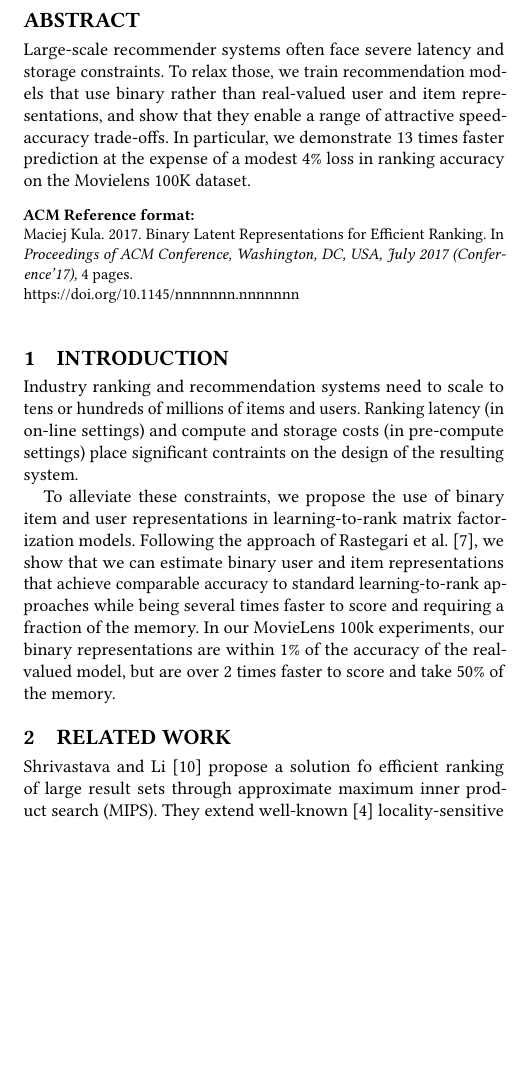
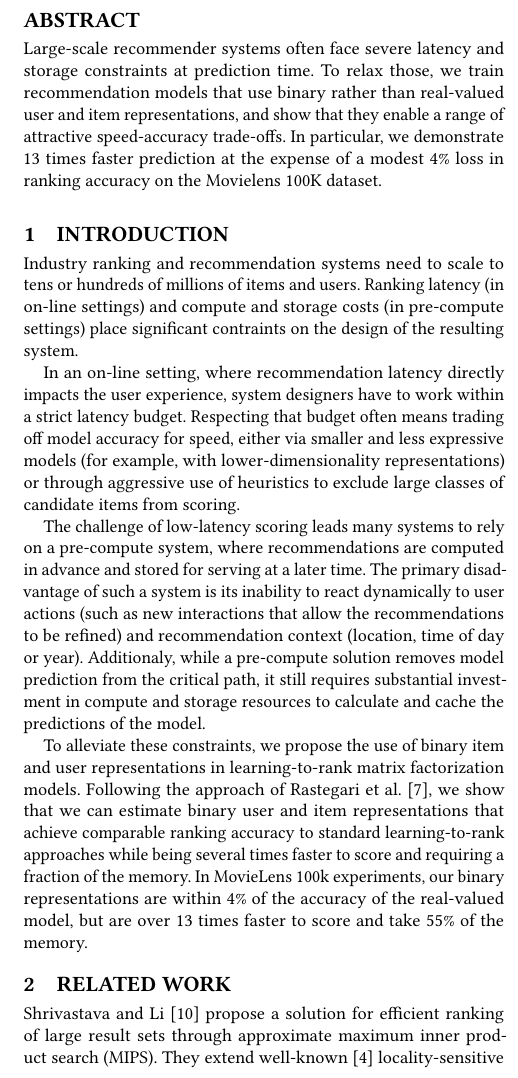
Before and after one commit to maciejkula/binge, a LaTeX paper (paper/paper.tex): part of one column of page 1 of 4, cut so that both start at the same text, the shorter picture padded with empty space. Compiled offline with pdfLaTeX.

Commit message:
Flesh out introduction.

```diff
--- a/paper/paper.tex
+++ b/paper/paper.tex
@@ -22,24 +20,30 @@
 
 \title{Binary Latent Representations for Efficient Ranking}
 \author{Maciej Kula}
+\email{maciej.kula@gmail.com}
 \date{\today}
-
+\settopmatter{printacmref=false, printccs=false, printfolios=true}
+\setcopyright{none}
+\acmConference[]{}{}{}
 
 
 \begin{abstract}
-Large-scale recommender systems often face severe latency and storage constraints. To relax those, we train recommendation models that use binary rather than real-valued user and item representations, and show that they enable a range of attractive speed-accuracy trade-offs. In particular, we demonstrate 13 times faster prediction at the expense of a modest 4\% loss in ranking accuracy on the Movielens 100K dataset.
+Large-scale recommender systems often face severe latency and storage constraints at prediction time. To relax those, we train recommendation models that use binary rather than real-valued user and item representations, and show that they enable a range of attractive speed-accuracy trade-offs. In particular, we demonstrate 13 times faster prediction at the expense of a modest 4\% loss in ranking accuracy on the Movielens 100K dataset.
 \end{abstract}
 
 \maketitle
 
 \section{Introduction}
-
 Industry ranking and recommendation systems need to scale to tens or hundreds of millions of items and users. Ranking latency (in on-line settings) and compute and storage costs (in pre-compute settings) place significant contraints on the design of the resulting system.
 
-To alleviate these constraints, we propose the use of binary item and user representations in learning-to-rank matrix factorization models. Following the approach of \citet{rastegari2016xnor}, we show that we can estimate binary user and item representations that achieve comparable accuracy to standard learning-to-rank approaches while being several times faster to score and requiring a fraction of the memory. In our MovieLens 100k experiments, our binary representations are within 1\% of the accuracy of the real-valued model, but are over 2 times faster to score and take 50\% of the memory.
+In an on-line setting, where recommendation latency directly impacts the user experience, system designers have to work within a strict latency budget. Respecting that budget often means trading off model accuracy for speed, either via smaller and less expressive models (for example, with lower-dimensionality representations) or through aggressive use of heuristics to exclude large classes of candidate items from scoring.
+
+The challenge of low-latency scoring leads many systems to rely on a pre-compute system, where recommendations are computed in advance and stored for serving at a later time. The primary disadvantage of such a system is its inability to react dynamically to user actions (such as new interactions that allow the recommendations to be refined) and recommendation context (location, time of day or year). Additionaly, while a pre-compute solution removes model prediction from the critical path, it still requires substantial investment in compute and storage resources to calculate and cache the predictions of the model.
+
+To alleviate these constraints, we propose the use of binary item and user representations in learning-to-rank matrix factorization models. Following the approach of \citet{rastegari2016xnor}, we show that we can estimate binary user and item representations that achieve comparable ranking accuracy to standard learning-to-rank approaches while being several times faster to score and requiring a fraction of the memory. In MovieLens 100k experiments, our binary representations are within 4\% of the accuracy of the real-valued model, but are over 13 times faster to score and take 55\% of the memory.
 
 \section{Related work}
-\citet{shrivastava2014asymmetric} propose a solution fo efficient ranking of large result sets through approximate maximum inner product search (MIPS). They extend well-known \citep{indyk1998approximate} locality-sensitive hashing techniques to the MIPS setting through asymmtric transformations of the query and candidate vectors, and show their applicability to recommender systems.
+\citet{shrivastava2014asymmetric} propose a solution for efficient ranking of large result sets through approximate maximum inner product search (MIPS). They extend well-known \citep{indyk1998approximate} locality-sensitive hashing techniques to the MIPS setting through asymmtric transformations of the query and candidate vectors, and show their applicability to recommender systems.
 
 Our approach is complementary to approximate inner product search. Approximate MIPS proceeds in two stages: (1) identification of candidate result vectors through localicty-sensitive hashing, followed by (2) explicit scoring and sorting of the returned candidates. Replacing real-valued dot products by XNOR operations in the second stage will yield incremental performance gains over a real-valued MIPS approach.
 
```
Also changed, not shown: paper/paper.tex (2 more changed lines).
